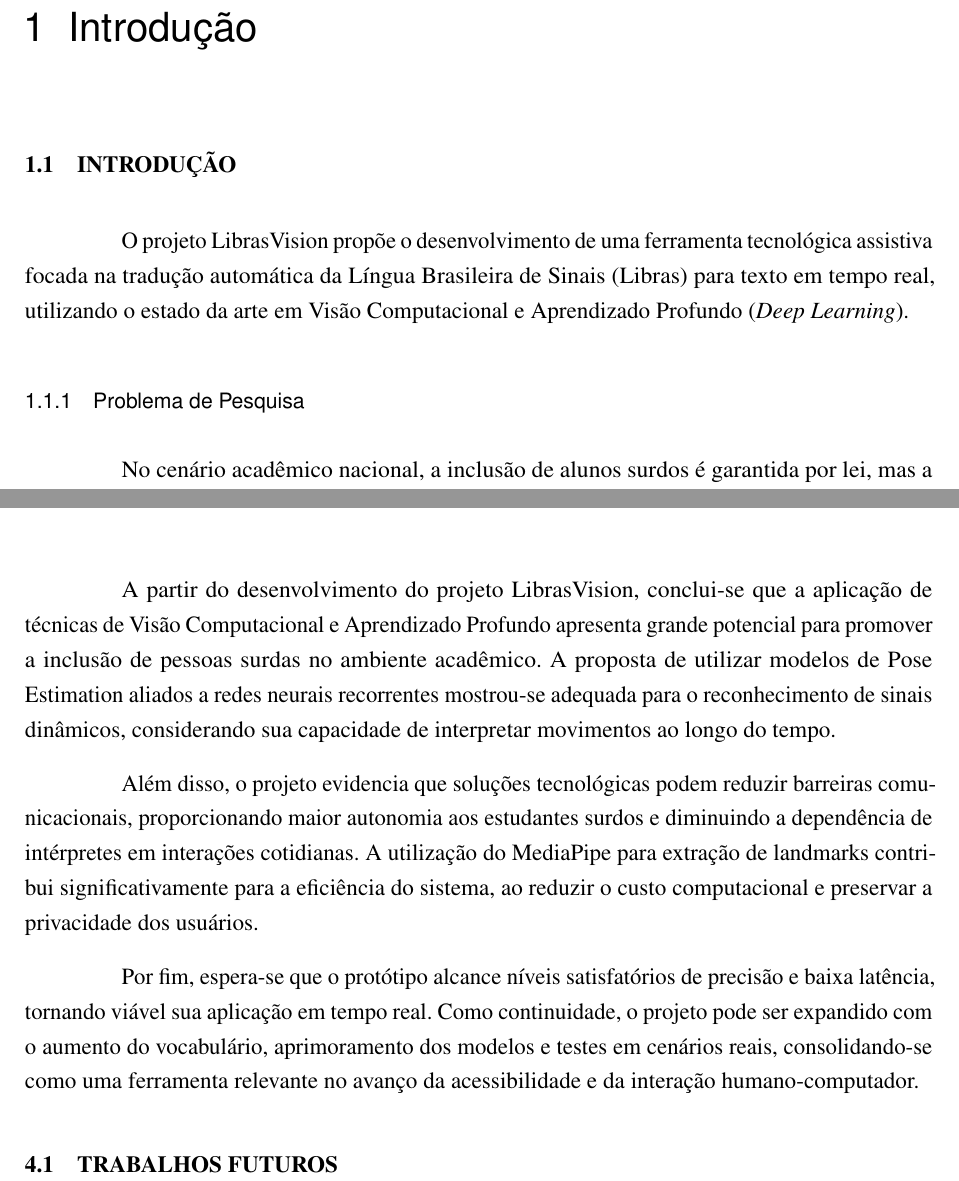
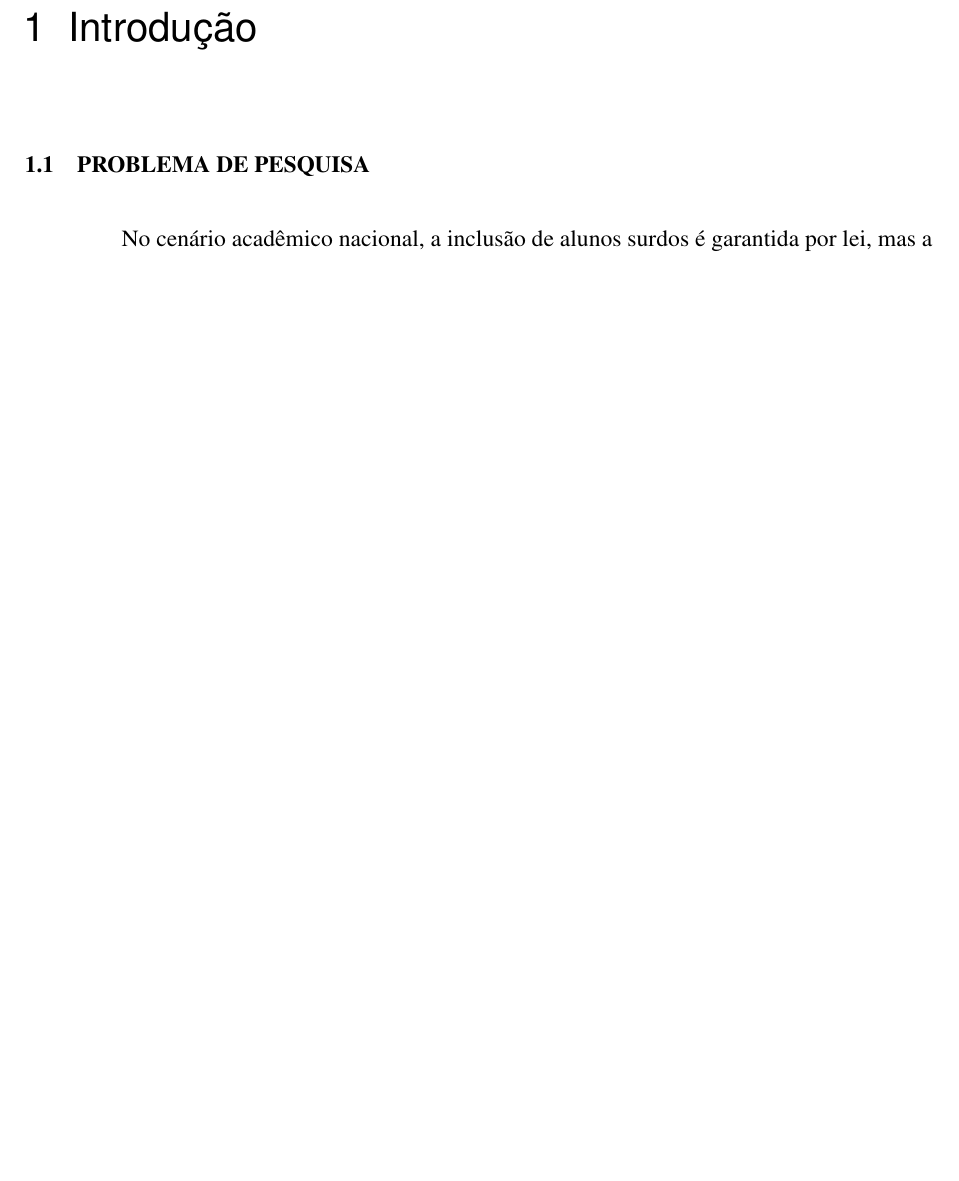
Before and after one commit to augustosaboia/LibrasVision, a LaTeX thesis (TCC.tex, which reads capitulos/cap1_introducao.tex, capitulos/conclusao.tex): two parts of pages 14 and 24 of 34 before the commit and part of page 14 of 33 after it, the two joined at a grey line, cut so that both start at the same text, the shorter picture padded with empty space. Compiled offline with pdfLaTeX.

Commit message:
Reorganizar hierarquia da introdução e criar seção Objetivos
- Remove seção 'Introdução' em cap1_introducao.tex
- Promove subsections para sections (Problema de Pesquisa, Justificativa, Revisão de Literatura)
- Cria seção 'Objetivos' agrupando Objetivo Geral e Objetivos Específicos como subsections
- Remove conteúdo temporário de conclusão (será preenchido em TCC2)

```diff
--- a/capitulos/cap1_introducao.tex
+++ b/capitulos/cap1_introducao.tex
@@ -1,10 +1,6 @@
 % capitulos/cap1_introducao.tex
 
-\section{Introdução}
-
-O projeto LibrasVision propõe o desenvolvimento de uma ferramenta tecnológica assistiva focada na tradução automática da Língua Brasileira de Sinais (Libras) para texto em tempo real, utilizando o estado da arte em Visão Computacional e Aprendizado Profundo (\textit{Deep Learning}).
-
-\subsection{Problema de Pesquisa}
+\section{Problema de Pesquisa}
 
 No cenário acadêmico nacional, a inclusão de alunos surdos é garantida por lei, mas a comunicação efetiva entre estes e a comunidade ouvinte (professores, colegas e corpo administrativo) enfrenta barreiras críticas devido à escassez de Tradutores e Intérpretes de Libras (TILSP). Dados do MEC e estudos sobre a cultura surda \cite{dockens:18} apontam que o número de profissionais formados é desproporcional ao aumento de matrículas no ensino superior. Esta carência gera isolamento social e atrasos em diálogos rápidos ou avisos administrativos que não justificariam o agendamento prévio de um intérprete formal.
 
--- a/capitulos/conclusao.tex
+++ b/capitulos/conclusao.tex
@@ -1,8 +1,2 @@
-
-A partir do desenvolvimento do projeto LibrasVision, conclui-se que a aplicação de técnicas de Visão Computacional e Aprendizado Profundo apresenta grande potencial para promover a inclusão de pessoas surdas no ambiente acadêmico. A proposta de utilizar modelos de Pose Estimation aliados a redes neurais recorrentes mostrou-se adequada para o reconhecimento de sinais dinâmicos, considerando sua capacidade de interpretar movimentos ao longo do tempo.
-
-Além disso, o projeto evidencia que soluções tecnológicas podem reduzir barreiras comunicacionais, proporcionando maior autonomia aos estudantes surdos e diminuindo a dependência de intérpretes em interações cotidianas. A utilização do MediaPipe para extração de landmarks contribui significativamente para a eficiência do sistema, ao reduzir o custo computacional e preservar a privacidade dos usuários.
-
-Por fim, espera-se que o protótipo alcance níveis satisfatórios de precisão e baixa latência, tornando viável sua aplicação em tempo real. Como continuidade, o projeto pode ser expandido com o aumento do vocabulário, aprimoramento dos modelos e testes em cenários reais, consolidando-se como uma ferramenta relevante no avanço da acessibilidade e da interação humano-computador.
-
-\section{Trabalhos futuros}
+% capitulos/conclusao.tex
+% Conclusão será preenchida em TCC2
```
Also changed, not shown: capitulos/cap1_introducao.tex (6 more changed lines).
